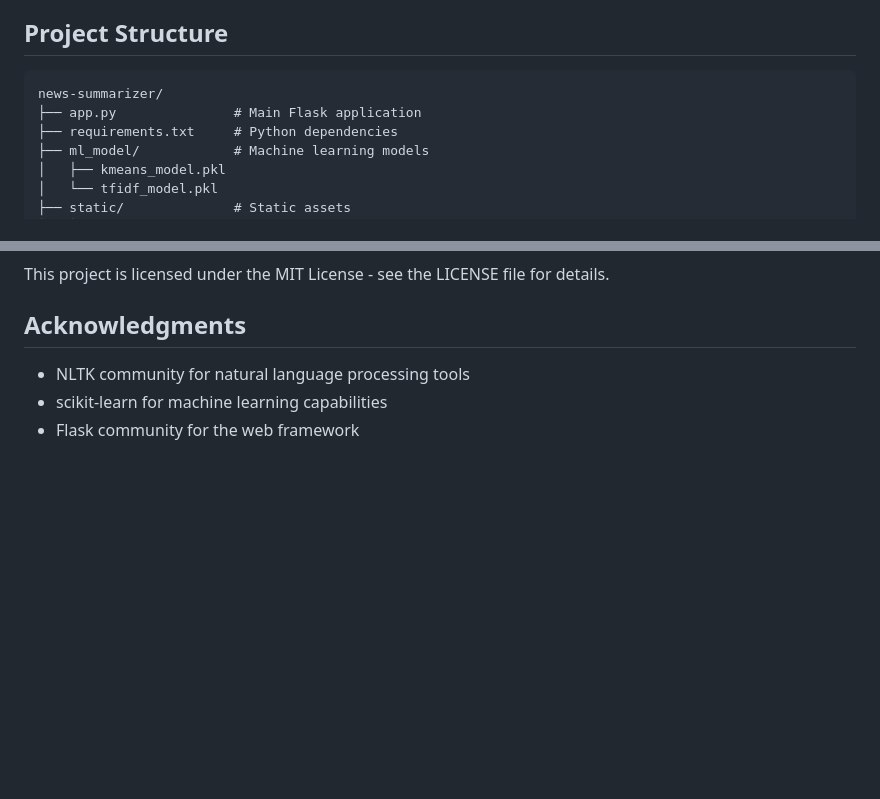
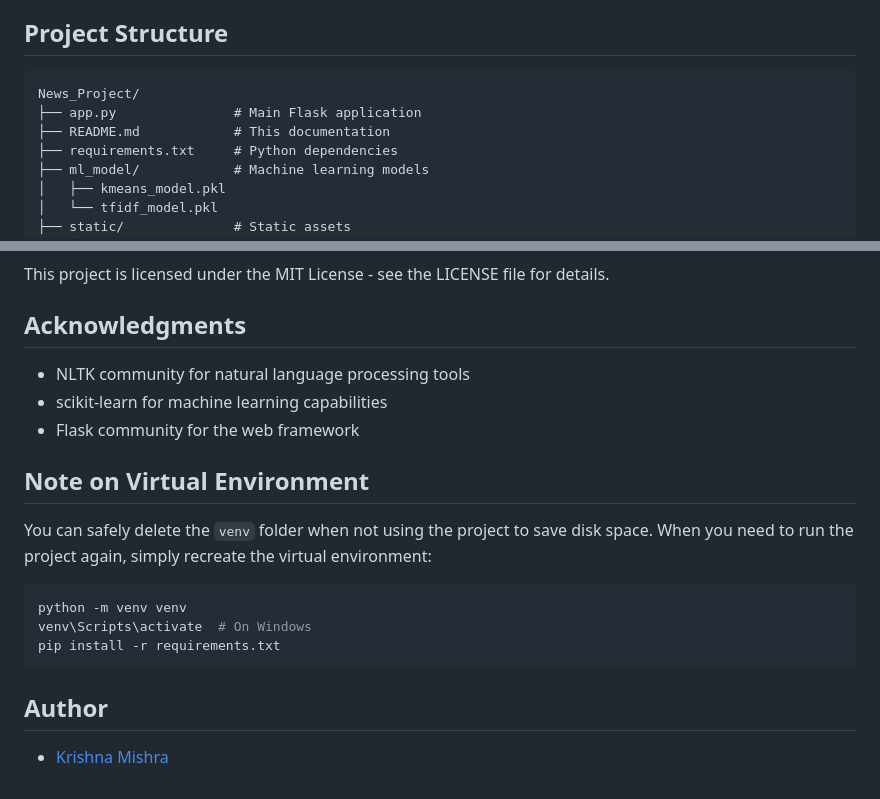
Before and after one commit to Krishna-mishra-26/Multilingual-News-Summarizer, a Markdown page: README.md, 2 parts joined by grey strips. Drawn GitHub-style; blank space fills up the shorter version.

````diff
--- a/README.md
+++ b/README.md
@@ -84,8 +84,9 @@ Open your browser and navigate to `http://127.0.0.1:5000`
 ## Project Structure
 
 ```
-news-summarizer/
+News_Project/
 ├── app.py               # Main Flask application
+├── README.md            # This documentation
 ├── requirements.txt     # Python dependencies
 ├── ml_model/            # Machine learning models
 │   ├── kmeans_model.pkl
@@ -166,3 +167,17 @@ This project is licensed under the MIT License - see the LICENSE file for detail
 - NLTK community for natural language processing tools
 - scikit-learn for machine learning capabilities
 - Flask community for the web framework
+
+## Note on Virtual Environment
+
+You can safely delete the `venv` folder when not using the project to save disk space. When you need to run the project again, simply recreate the virtual environment:
+
+```bash
+python -m venv venv
+venv\Scripts\activate  # On Windows
+pip install -r requirements.txt
+```
+
+## Author
+
+- [Krishna Mishra](https://github.com/Krishna-mishra-26)
````
